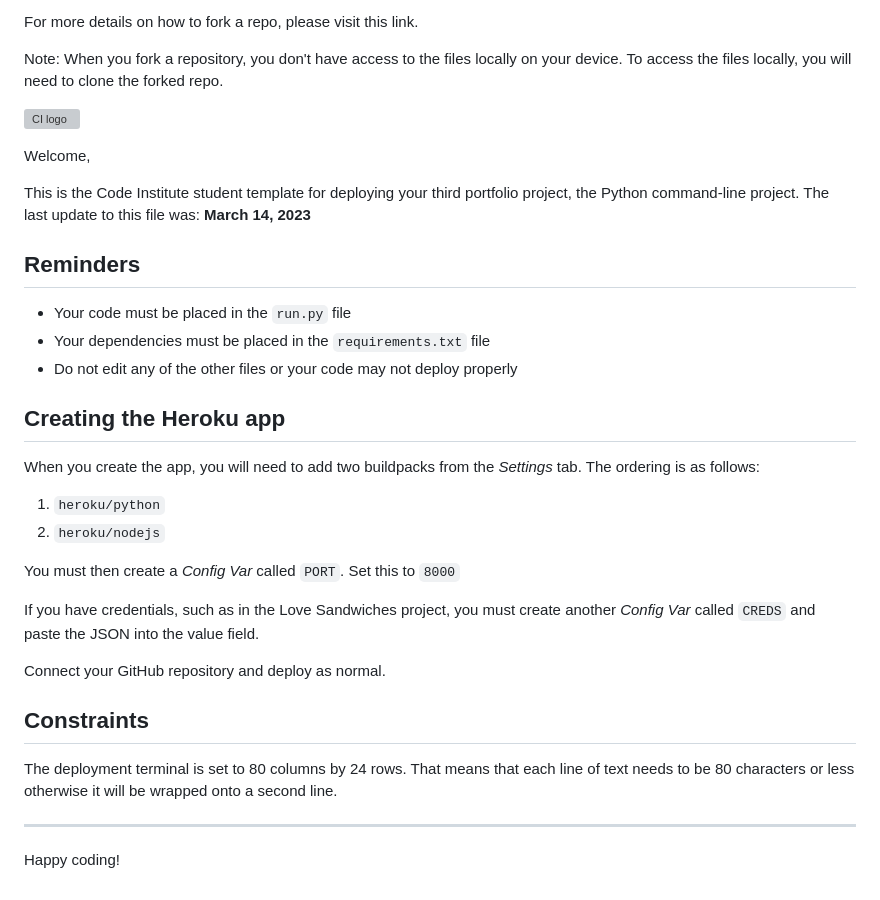
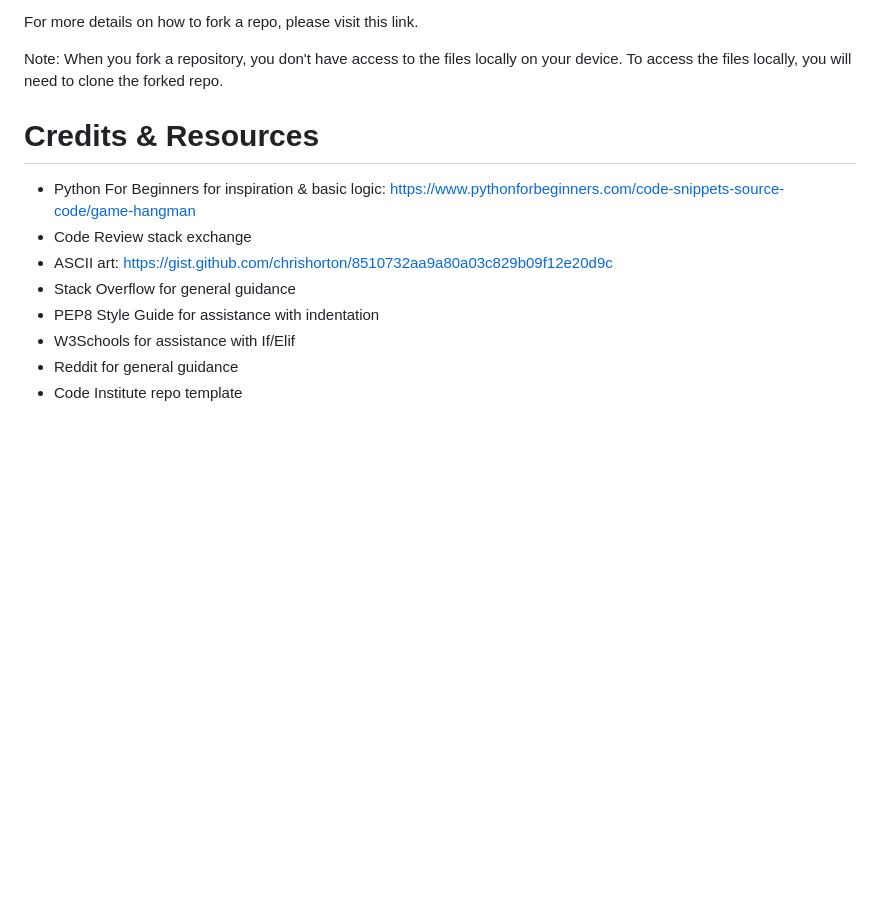
Before and after one commit to christoph1984/hangry_man, a Markdown page: README.md, the part around the change. Rendered like a GitHub page; blank space fills up the shorter version; grey boxes are pictures that could not be loaded.

Commit message:
Update README.md with Credits & Resources section

```diff
--- a/README.md
+++ b/README.md
@@ -212,39 +212,13 @@ For more details on how to fork a repo, please visit this link.
 
 Note: When you fork a repository, you don't have access to the files locally on your device. To access the files locally, you will need to clone the forked repo.
 
+# Credits & Resources
 
-
-
-
-![CI logo](https://codeinstitute.s3.amazonaws.com/fullstack/ci_logo_small.png)
-
-Welcome,
-
-This is the Code Institute student template for deploying your third portfolio project, the Python command-line project. The last update to this file was: **March 14, 2023**
-
-## Reminders
-
-- Your code must be placed in the `run.py` file
-- Your dependencies must be placed in the `requirements.txt` file
-- Do not edit any of the other files or your code may not deploy properly
-
-## Creating the Heroku app
-
-When you create the app, you will need to add two buildpacks from the _Settings_ tab. The ordering is as follows:
-
-1. `heroku/python`
-2. `heroku/nodejs`
-
-You must then create a _Config Var_ called `PORT`. Set this to `8000`
-
-If you have credentials, such as in the Love Sandwiches project, you must create another _Config Var_ called `CREDS` and paste the JSON into the value field.
-
-Connect your GitHub repository and deploy as normal.
-
-## Constraints
-
-The deployment terminal is set to 80 columns by 24 rows. That means that each line of text needs to be 80 characters or less otherwise it will be wrapped onto a second line.
-
----
-
-Happy coding!
+* Python For Beginners for inspiration & basic logic: https://www.pythonforbeginners.com/code-snippets-source-code/game-hangman
+* Code Review stack exchange
+* ASCII art: https://gist.github.com/chrishorton/8510732aa9a80a03c829b09f12e20d9c
+* Stack Overflow for general guidance
+* PEP8 Style Guide for assistance with indentation
+* W3Schools for assistance with If/Elif
+* Reddit for general guidance
+* Code Institute repo template
```
